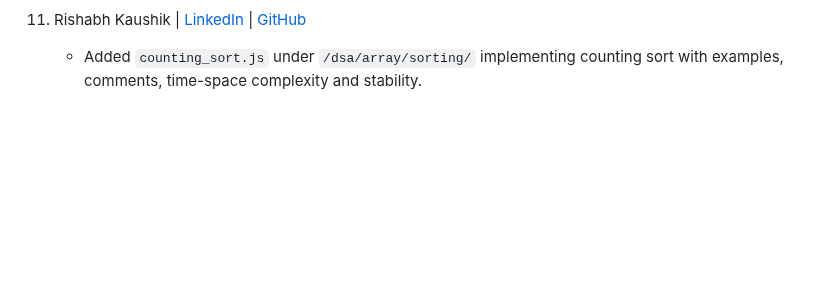
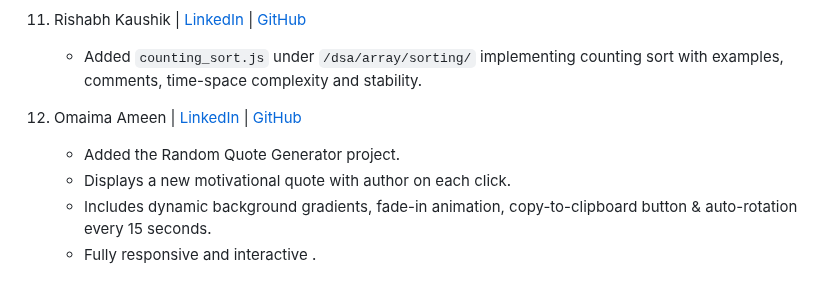
Before and after one commit to yonasherpa04/Hacktoberfest-Html_CSS_JS, a Markdown page: Contributor.md, the part around the change. Drawn GitHub-style; blank space fills up the shorter version.

```diff
--- a/Contributor.md
+++ b/Contributor.md
@@ -45,3 +45,9 @@
 11. Rishabh Kaushik | [LinkedIn](www.linkedin.com/in/rishabh-kaushik-9876a238a) | [GitHub](https://github.com/Rishu222006)
     - Added `counting_sort.js` under `/dsa/array/sorting/` implementing counting sort with examples, comments, time-space
     complexity and stability.
+
+12. Omaima Ameen | [LinkedIn](www.linkedin.com/in/omaima-ameen-24a6272a6) | [GitHub](https://github.com/Omaima-Ameen)
+    - Added the Random Quote Generator project.
+    - Displays a new motivational quote with author on each click.
+    - Includes dynamic background gradients, fade-in animation, copy-to-clipboard button & auto-rotation every 15 seconds.
+    - Fully responsive and interactive .
```
